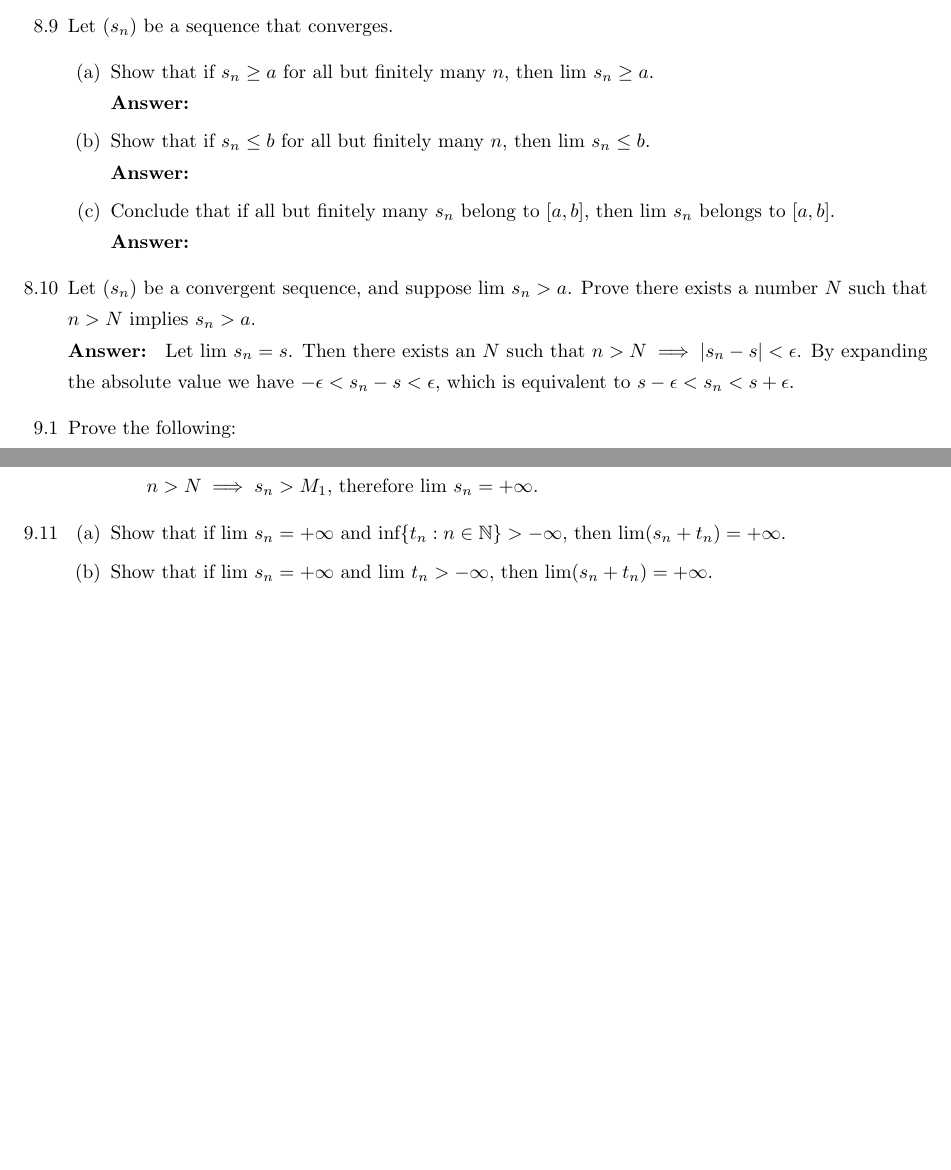
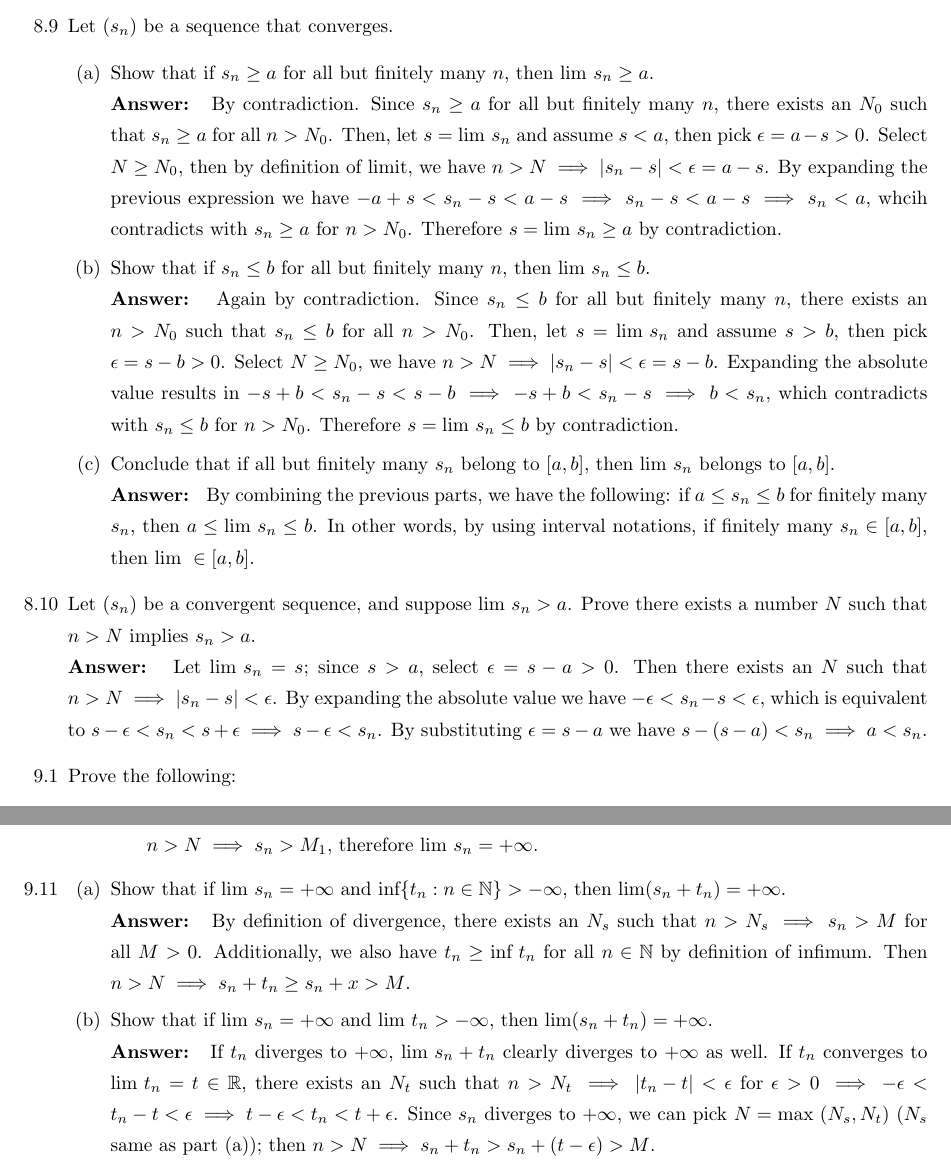
Before and after one commit to jiapingzeng/summer2020, a LaTeX problem sheet (math131a/hw2/hw2.tex): two parts of pages 2 and 3 of 4 before the commit and two parts of pages 2 and 4 of 5 after it, joined at a grey line, cut so that both start at the same text, the shorter picture padded with empty space. Compiled offline with pdfLaTeX.

Commit message:
finished 131a hw2

```diff
--- a/math131a/hw2/hw2.tex
+++ b/math131a/hw2/hw2.tex
@@ -47,14 +47,14 @@
       \item [8.9] Let $(s_n)$ be a sequence that converges.
             \begin{itemize}
                   \item [(a)] Show that if $s_n\geq a$ for all but finitely many $n$, then $\text{lim }s_n\geq a$.\\
-                        \textbf{Answer: }
+                        \textbf{Answer: } By contradiction. Since $s_n\geq a$ for all but finitely many $n$, there exists an $N_0$ such that $s_n\geq a$ for all $n>N_0$. Then, let $s=\text{lim }s_n$ and assume $s<a$, then pick $\epsilon=a-s>0$. Select $N\geq N_0$, then by definition of limit, we have $n>N\implies\abs{s_n-s}<\epsilon=a-s$. By expanding the previous expression we have $-a+s<s_n-s<a-s\implies s_n-s<a-s\implies s_n<a$, whcih contradicts with $s_n\geq a$ for $n>N_0$. Therefore $s=\text{lim }s_n\geq a$ by contradiction.
                   \item [(b)] Show that if $s_n\leq b$ for all but finitely many $n$, then $\text{lim }s_n\leq b$.\\
-                        \textbf{Answer: }
+                        \textbf{Answer: } Again by contradiction. Since $s_n\leq b$ for all but finitely many $n$, there exists an $n>N_0$ such that $s_n\leq b$ for all $n>N_0$. Then, let $s=\text{lim }s_n$ and assume $s>b$, then pick $\epsilon=s-b>0$. Select $N\geq N_0$, we have $n>N\implies\abs{s_n-s}<\epsilon=s-b$. Expanding the absolute value results in $-s+b<s_n-s<s-b\implies -s+b<s_n-s\implies b<s_n$, which contradicts with $s_n\leq b$ for $n>N_0$. Therefore $s=\text{lim }s_n\leq b$ by contradiction.
                   \item [(c)] Conclude that if all but finitely many $s_n$ belong to $[a,b]$, then $\text{lim }s_n$ belongs to $[a,b]$.\\
-                        \textbf{Answer: }
+                        \textbf{Answer: } By combining the previous parts, we have the following: if $a\leq s_n\leq b$ for finitely many $s_n$, then $a\leq \text{lim }s_n\leq b$. In other words, by using interval notations, if finitely many $s_n\in[a,b]$, then $\text{lim }\in[a,b]$.
             \end{itemize}
       \item [8.10] Let $(s_n)$ be a convergent sequence, and suppose $\text{lim }s_n>a$. Prove there exists a number $N$ such that $n>N$ implies $s_n>a$.\\
-            \textbf{Answer: } Let $\text{lim }s_n=s$. Then there exists an $N$ such that $n>N\implies\abs{s_n-s}<\epsilon$. By expanding the absolute value we have $-\epsilon<s_n-s<\epsilon$, which is equivalent to $s-\epsilon<s_n<s+\epsilon$.
+            \textbf{Answer: } Let $\text{lim }s_n=s$; since $s>a$, select $\epsilon=s-a>0$. Then there exists an $N$ such that $n>N\implies\abs{s_n-s}<\epsilon$. By expanding the absolute value we have $-\epsilon<s_n-s<\epsilon$, which is equivalent to $s-\epsilon<s_n<s+\epsilon\implies s-\epsilon<s_n$. By substituting $\epsilon=s-a$ we have $s-(s-a)<s_n\implies a<s_n$.
       \item [9.1] Prove the following:
             \begin{itemize}
                   \item [(a)] $\text{lim }\dfrac{n+1}{n}=1$\\
@@ -86,6 +86,8 @@
             \end{itemize}
       \item [9.11]
             \begin{itemize}
-                  \item [(a)] Show that if $\text{lim }s_n=+\infty$ and inf$\{t_n:n\in\mathbb{N}\}>-\infty$, then lim$(s_n+t_n)=+\infty$.
-                  \item [(b)] Show that if $\text{lim }s_n=+\infty$ and $\text{lim }t_n>-\infty$, then lim$(s_n+t_n)=+\infty$.
-                  \item [(c)] Show that if $\text{lim }s_n=+\infty$ and if $(t_n)$ is a bounded sequence, then lim$(s_n+t_n)=+\infty$.
+                  \item [(a)] Show that if $\text{lim }s_n=+\infty$ and inf$\{t_n:n\in\mathbb{N}\}>-\infty$, then lim$(s_n+t_n)=+\infty$.\\
+                  \textbf{Answer: } By definition of divergence, there exists an $N_s$ such that $n>N_s\implies s_n>M$ for all $M>0$. Additionally, we also have $t_n\geq\text{inf }t_n$ for all $n\in\mathbb{N}$ by definition of infimum. Then $n>N\implies s_n+t_n\geq s_n+x>M$.
+                  \item [(b)] Show that if $\text{lim }s_n=+\infty$ and $\text{lim }t_n>-\infty$, then lim$(s_n+t_n)=+\infty$.\\
+                  \textbf{Answer: } If $t_n$ diverges to $+\infty$, $\text{lim }s_n+t_n$ clearly diverges to $+\infty$ as well. If $t_n$ converges to $\text{lim }t_n=t\in\mathbb{R}$, there exists an $N_t$ such that $n>N_t\implies\abs{t_n-t}<\epsilon$ for $\epsilon>0\implies -\epsilon<t_n-t<\epsilon\implies t-\epsilon<t_n<t+\epsilon$. Since $s_n$ diverges to $+\infty$, we can pick $N=\text{max }(N_s,N_t)$ ($N_s$ same as part (a)); then $n>N\implies s_n+t_n>s_n+(t-\epsilon)>M$.
+                  \item [(c)] Show that if $\text{lim }s_n=+\infty$ and if $(t_n)$ is a bounded sequence, then lim$(s_n+t_n)=+\infty$.\\
```
Also changed, not shown: math131a/hw2/hw2.pdf, math131a/hw2/hw2.tex (19 more changed lines).
